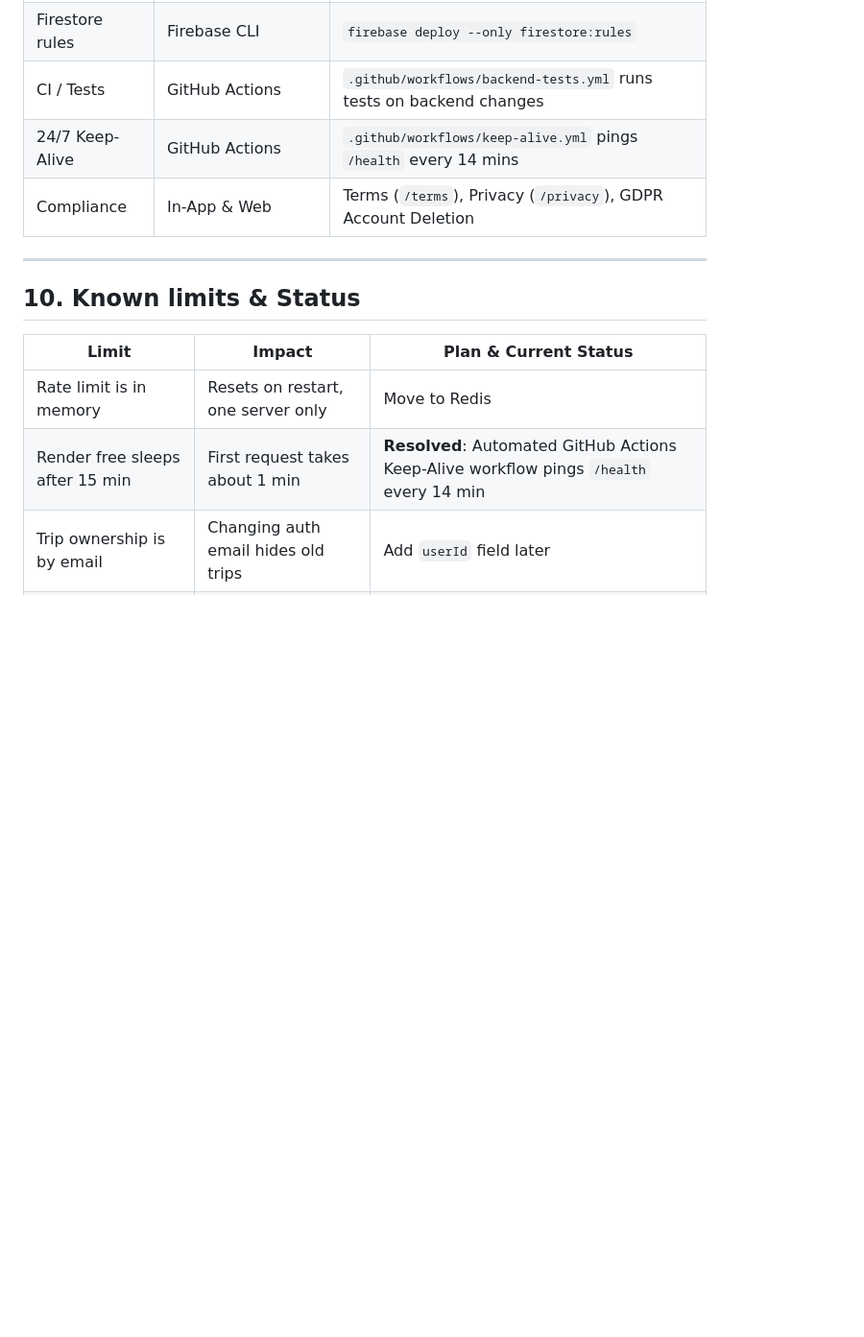
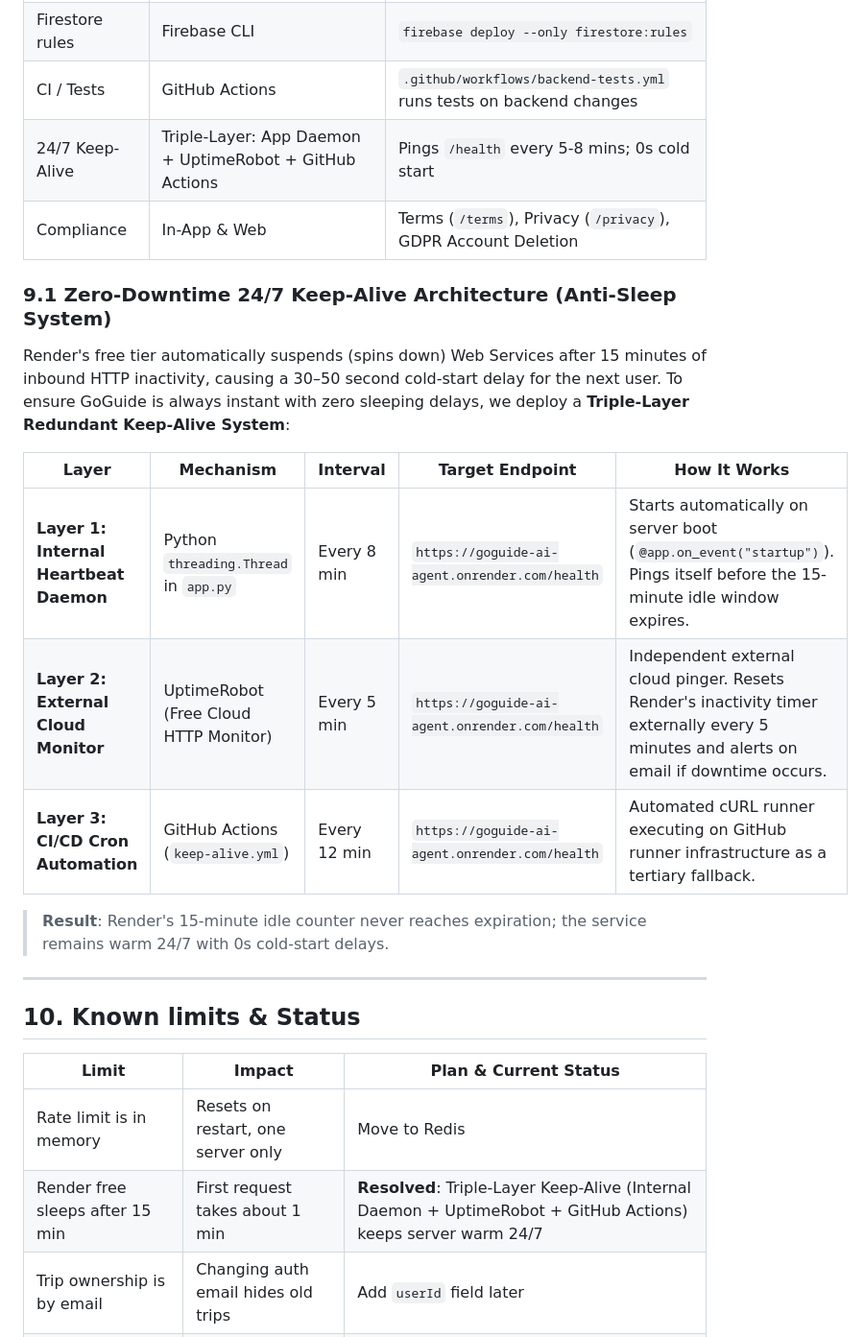
Before and after one commit to AliHassan-7869/GoGuide-AI-Agent, a Markdown page: ARCHITECTURE.md, the part around the change. Shown at 96% size. Rendered like a GitHub page; blank space fills up the shorter version.

Commit message:
docs: document triple-layer 24/7 keep-alive anti-sleep architecture

```diff
--- a/ARCHITECTURE.md
+++ b/ARCHITECTURE.md
@@ -462,8 +462,20 @@ In development the app finds the backend automatically: it takes the computer ad
 | App Mobile | Expo EAS Build (`eas.json`) | APK (`preview`) / AAB (`production`) for Play Store |
 | Firestore rules | Firebase CLI | `firebase deploy --only firestore:rules` |
 | CI / Tests | GitHub Actions | `.github/workflows/backend-tests.yml` runs tests on backend changes |
-| 24/7 Keep-Alive | GitHub Actions | `.github/workflows/keep-alive.yml` pings `/health` every 14 mins |
+| 24/7 Keep-Alive | Triple-Layer: App Daemon + UptimeRobot + GitHub Actions | Pings `/health` every 5-8 mins; 0s cold start |
 | Compliance | In-App & Web | Terms (`/terms`), Privacy (`/privacy`), GDPR Account Deletion |
+
+### 9.1 Zero-Downtime 24/7 Keep-Alive Architecture (Anti-Sleep System)
+
+Render's free tier automatically suspends (spins down) Web Services after 15 minutes of inbound HTTP inactivity, causing a 30–50 second cold-start delay for the next user. To ensure GoGuide is always instant with zero sleeping delays, we deploy a **Triple-Layer Redundant Keep-Alive System**:
+
+| Layer | Mechanism | Interval | Target Endpoint | How It Works |
+|---|---|---|---|---|
+| **Layer 1: Internal Heartbeat Daemon** | Python `threading.Thread` in `app.py` | Every 8 min | `https://goguide-ai-agent.onrender.com/health` | Starts automatically on server boot (`@app.on_event("startup")`). Pings itself before the 15-minute idle window expires. |
+| **Layer 2: External Cloud Monitor** | UptimeRobot (Free Cloud HTTP Monitor) | Every 5 min | `https://goguide-ai-agent.onrender.com/health` | Independent external cloud pinger. Resets Render's inactivity timer externally every 5 minutes and alerts on email if downtime occurs. |
+| **Layer 3: CI/CD Cron Automation** | GitHub Actions (`keep-alive.yml`) | Every 12 min | `https://goguide-ai-agent.onrender.com/health` | Automated cURL runner executing on GitHub runner infrastructure as a tertiary fallback. |
+
+> **Result**: Render's 15-minute idle counter never reaches expiration; the service remains warm 24/7 with 0s cold-start delays.
 
 ---
 
@@ -472,7 +484,7 @@ In development the app finds the backend automatically: it takes the computer ad
 | Limit | Impact | Plan & Current Status |
 |---|---|---|
 | Rate limit is in memory | Resets on restart, one server only | Move to Redis |
-| Render free sleeps after 15 min | First request takes about 1 min | **Resolved**: Automated GitHub Actions Keep-Alive workflow pings `/health` every 14 min |
+| Render free sleeps after 15 min | First request takes about 1 min | **Resolved**: Triple-Layer Keep-Alive (Internal Daemon + UptimeRobot + GitHub Actions) keeps server warm 24/7 |
 | Trip ownership is by email | Changing auth email hides old trips | Add `userId` field later |
 | Gemini free tier is small | `429` errors under load | Paid tier with spend cap; 24h plan cache in `app.py` serves repeat queries in 200ms |
 | Nominatim fair use | Heavy search can get blocked | **Resolved**: 450ms debounce and custom User-Agent in place |
```
